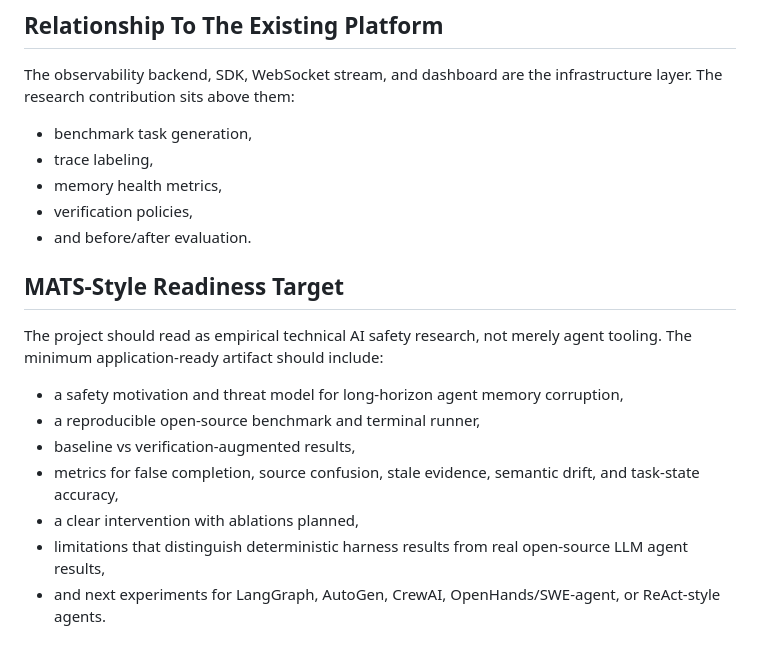
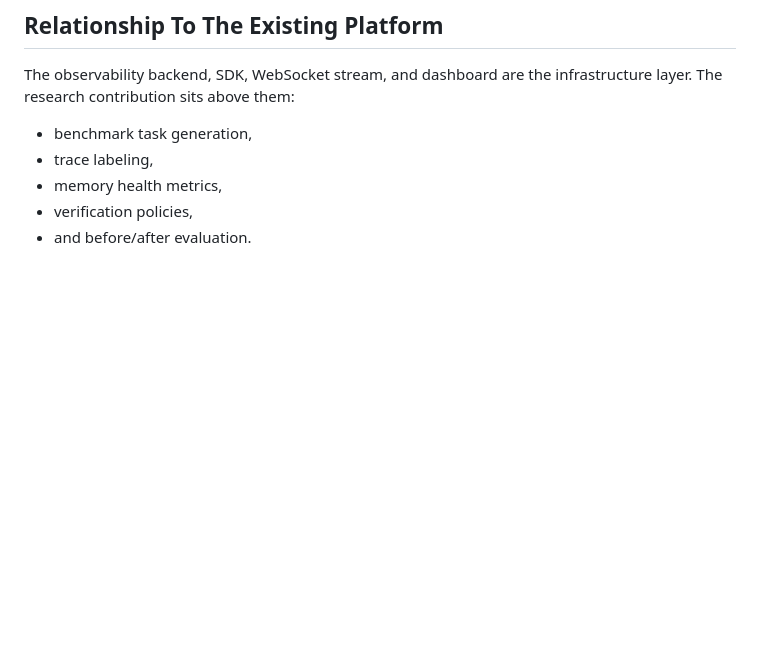
Before and after one commit to 4r4cn1d0/countersign, a Markdown page: RESEARCH_PLAN.md, the part around the change. Rendered like a GitHub page; blank space fills up the shorter version.

```diff
--- a/RESEARCH_PLAN.md
+++ b/RESEARCH_PLAN.md
@@ -275,16 +275,3 @@ The research contribution sits above them:
 - memory health metrics,
 - verification policies,
 - and before/after evaluation.
-
-## MATS-Style Readiness Target
-
-The project should read as empirical technical AI safety research, not merely agent tooling.
-The minimum application-ready artifact should include:
-
-- a safety motivation and threat model for long-horizon agent memory corruption,
-- a reproducible open-source benchmark and terminal runner,
-- baseline vs verification-augmented results,
-- metrics for false completion, source confusion, stale evidence, semantic drift, and task-state accuracy,
-- a clear intervention with ablations planned,
-- limitations that distinguish deterministic harness results from real open-source LLM agent results,
-- and next experiments for LangGraph, AutoGen, CrewAI, OpenHands/SWE-agent, or ReAct-style agents.
```
